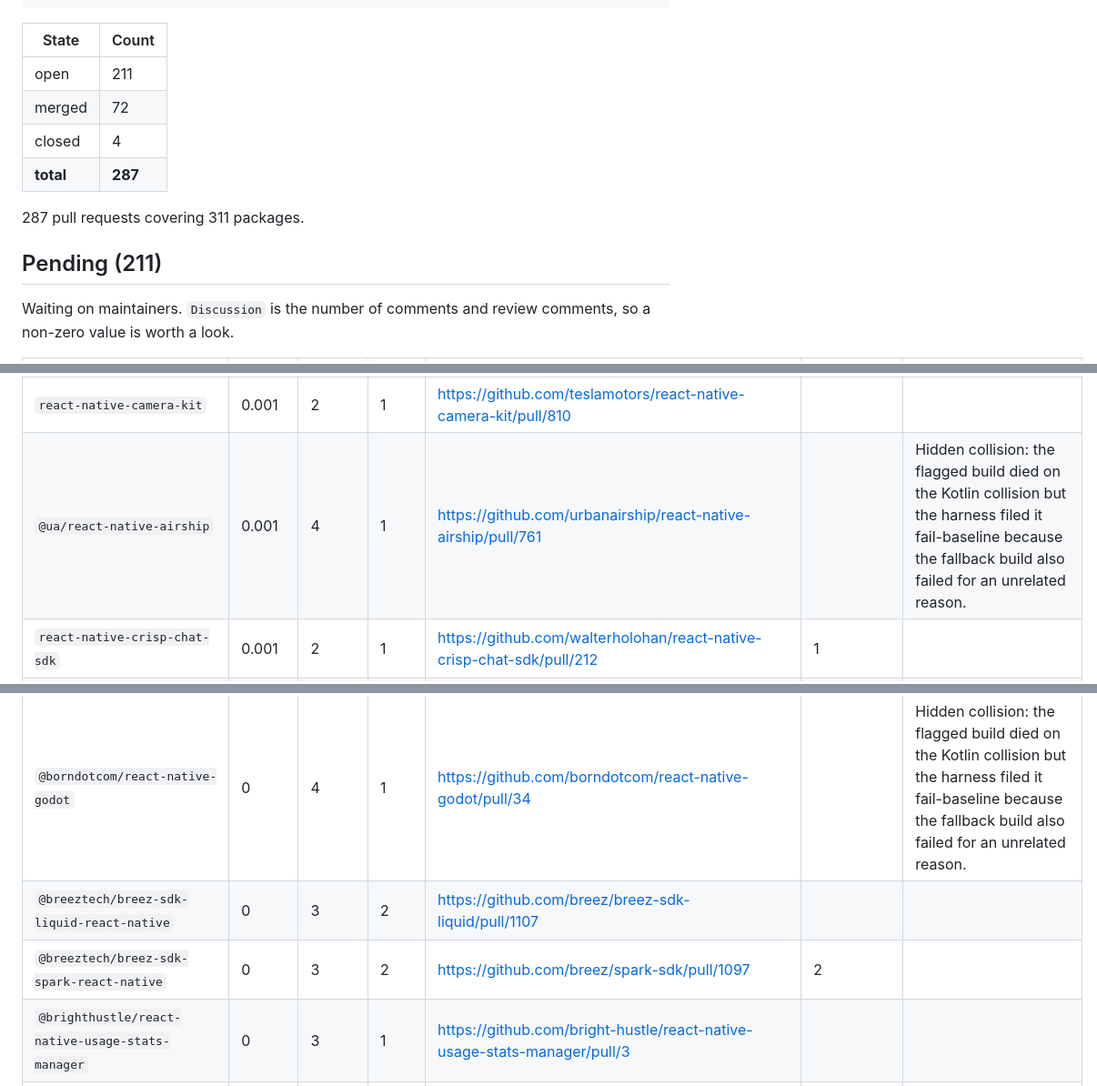
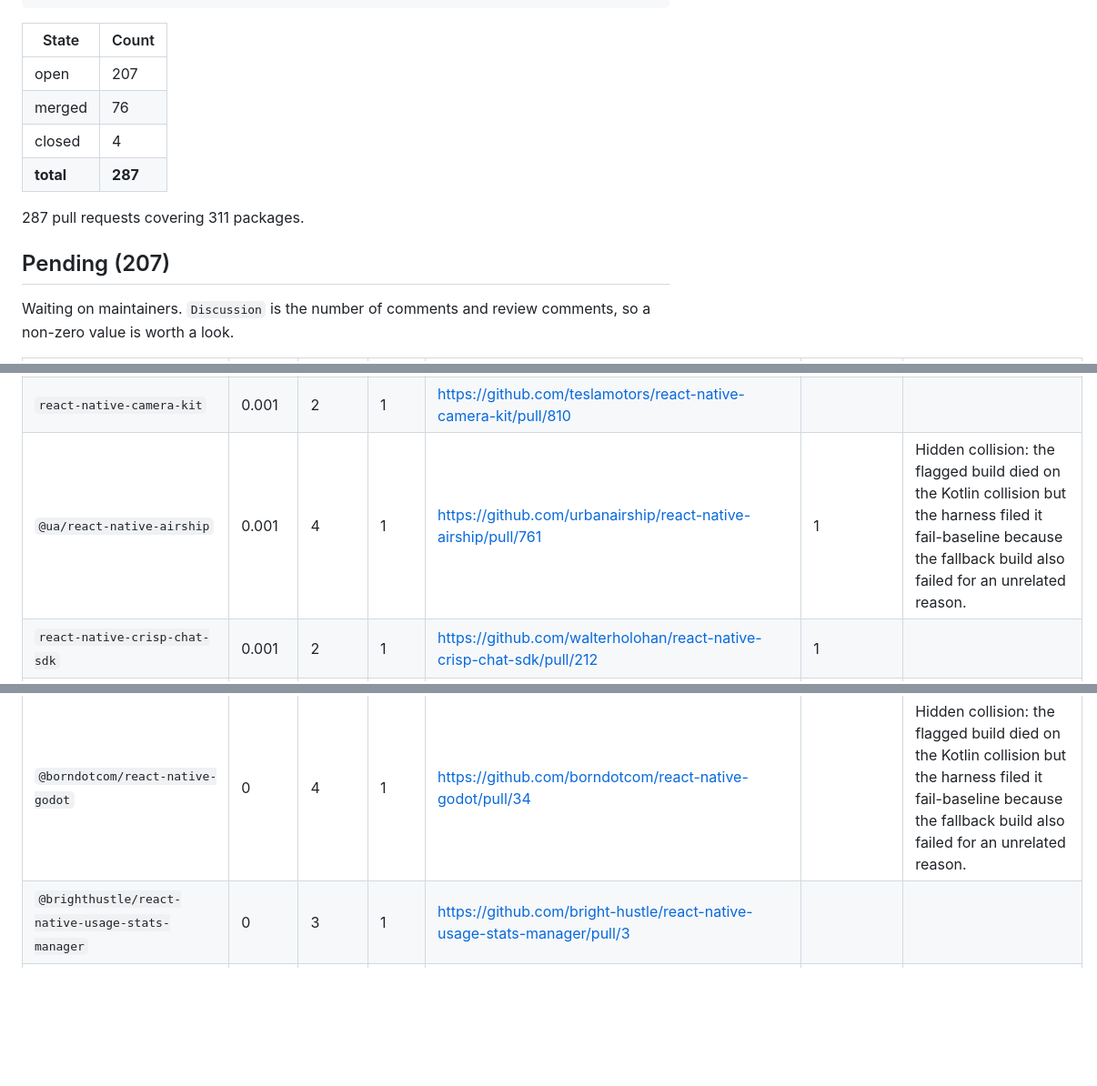
Before and after one commit to gabrieldonadel/agp-new-dsl, a Markdown page: upstream-prs.md, 3 parts joined by grey strips. Shown at 91% size. Drawn GitHub-style; blank space fills up the shorter version.

Commit message:
Refresh PR tracker: 76 merged, 56 packages shipped

```diff
--- a/upstream-prs.md
+++ b/upstream-prs.md
@@ -19,14 +19,14 @@ if (project.extensions.findByName('kotlin') == null) {
 
 | State | Count |
 |---|---|
-| open | 211 |
-| merged | 72 |
+| open | 207 |
+| merged | 76 |
 | closed | 4 |
 | **total** | **287** |
 
 287 pull requests covering 311 packages.
 
-## Pending (211)
+## Pending (207)
 
 Waiting on maintainers. `Discussion` is the number of comments and review
 comments, so a non-zero value is worth a look.
@@ -142,7 +141,7 @@ comments, so a non-zero value is worth a look.
 | `@stripe/stripe-identity-react-native` | 0.001 | 4 | 1 | https://github.com/stripe/stripe-identity-react-native/pull/276 | 4 | CLA cleared. cla-assistant did not respond to a 'recheck' comment; an empty commit (a synchronize event) is what made it re-evaluate. |
 | `freerasp-react-native` | 0.001 | 4 | 1 | https://github.com/talsec/Free-RASP-ReactNative/pull/160 |  | Hidden collision: the flagged build died on the Kotlin collision but the harness filed it fail-baseline because the fallback build also failed for an unrelated reason. |
 | `react-native-camera-kit` | 0.001 | 2 | 1 | https://github.com/teslamotors/react-native-camera-kit/pull/810 |  |  |
-| `@ua/react-native-airship` | 0.001 | 4 | 1 | https://github.com/urbanairship/react-native-airship/pull/761 |  | Hidden collision: the flagged build died on the Kotlin collision but the harness filed it fail-baseline because the fallback build also failed for an unrelated reason. |
+| `@ua/react-native-airship` | 0.001 | 4 | 1 | https://github.com/urbanairship/react-native-airship/pull/761 | 1 | Hidden collision: the flagged build died on the Kotlin collision but the harness filed it fail-baseline because the fallback build also failed for an unrelated reason. |
 | `react-native-crisp-chat-sdk` | 0.001 | 2 | 1 | https://github.com/walterholohan/react-native-crisp-chat-sdk/pull/212 | 1 |  |
 | `@xmartlabs/react-native-line` | 0.001 | 4 | 1 | https://github.com/xmartlabs/react-native-line/pull/225 |  | Hidden collision: the flagged build died on the Kotlin collision but the harness filed it fail-baseline because the fallback build also failed for an unrelated reason. |
 | `@dalbodeule/expo-app-integrity` | 0 | 3 | 1 | https://github.com/20203153/expo-app-integrity/pull/1 |  |  |
@@ -190,8 +188,6 @@ comments, so a non-zero value is worth a look.
 | `@bitdrift/react-native` | 0 | 3 | 1 | https://github.com/bitdriftlabs/capture-es/pull/293 | 2 |  |
 | `@bnnx/react-native-label-printer` | 0 | 3 | 1 | https://github.com/bnnx/react-native-label-printer/pull/2 |  |  |
 | `@borndotcom/react-native-godot` | 0 | 4 | 1 | https://github.com/borndotcom/react-native-godot/pull/34 |  | Hidden collision: the flagged build died on the Kotlin collision but the harness filed it fail-baseline because the fallback build also failed for an unrelated reason. |
-| `@breeztech/breez-sdk-liquid-react-native` | 0 | 3 | 2 | https://github.com/breez/breez-sdk-liquid/pull/1107 |  |  |
-| `@breeztech/breez-sdk-spark-react-native` | 0 | 3 | 2 | https://github.com/breez/spark-sdk/pull/1097 | 2 |  |
 | `@brighthustle/react-native-usage-stats-manager` | 0 | 3 | 1 | https://github.com/bright-hustle/react-native-usage-stats-manager/pull/3 |  |  |
 | `@buildonspark/spark-sdk` | 0 | 3 | 1 | https://github.com/buildonspark/spark/pull/151 |  |  |
 | `@busanid/react-native-voip` | 0 | 4 | 1 | https://github.com/busanid/react-native-voip/pull/1 |  | Hidden collision: the flagged build died on the Kotlin collision but the harness filed it fail-baseline because the fallback build also failed for an unrelated reason. |
```
Also changed, not shown: other parts of upstream-prs.md (+5 -3 lines).
